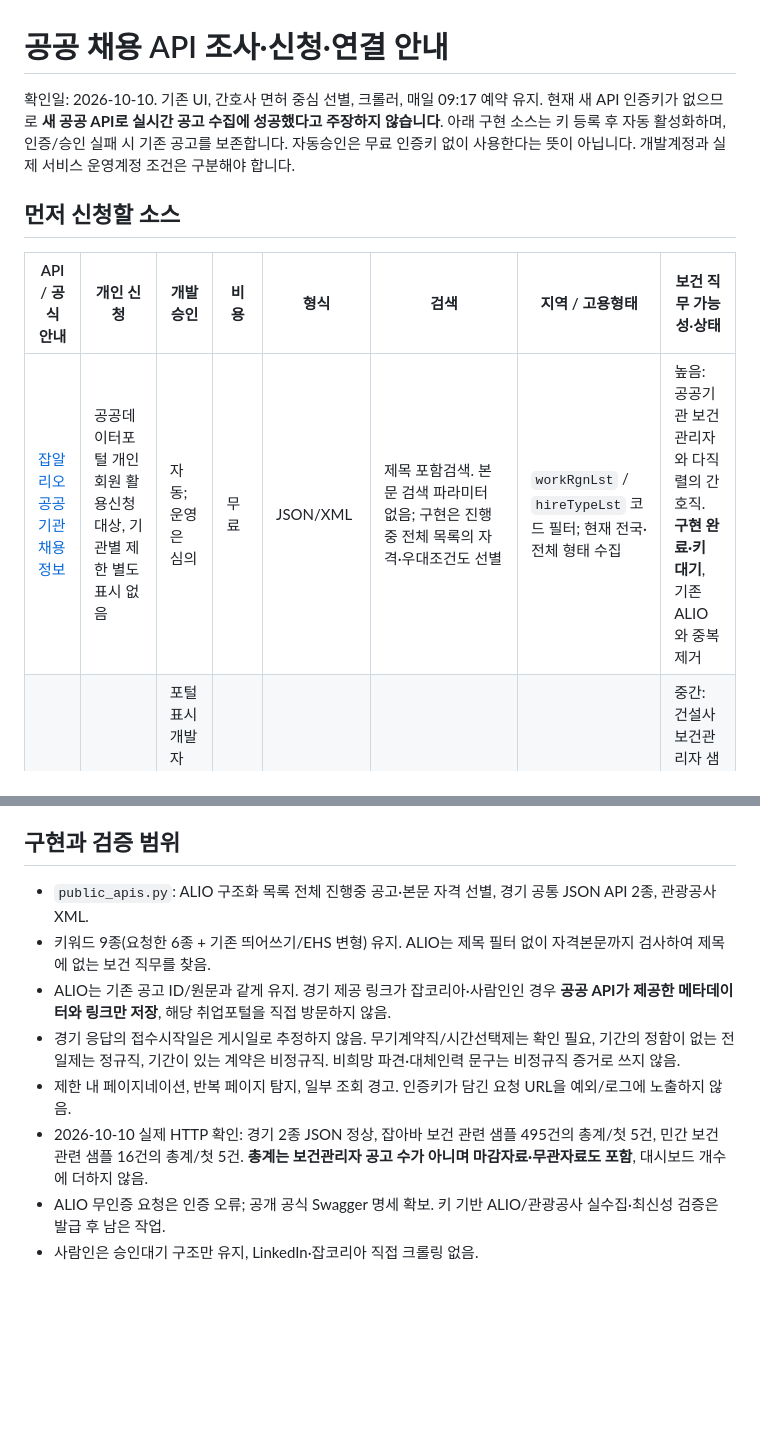
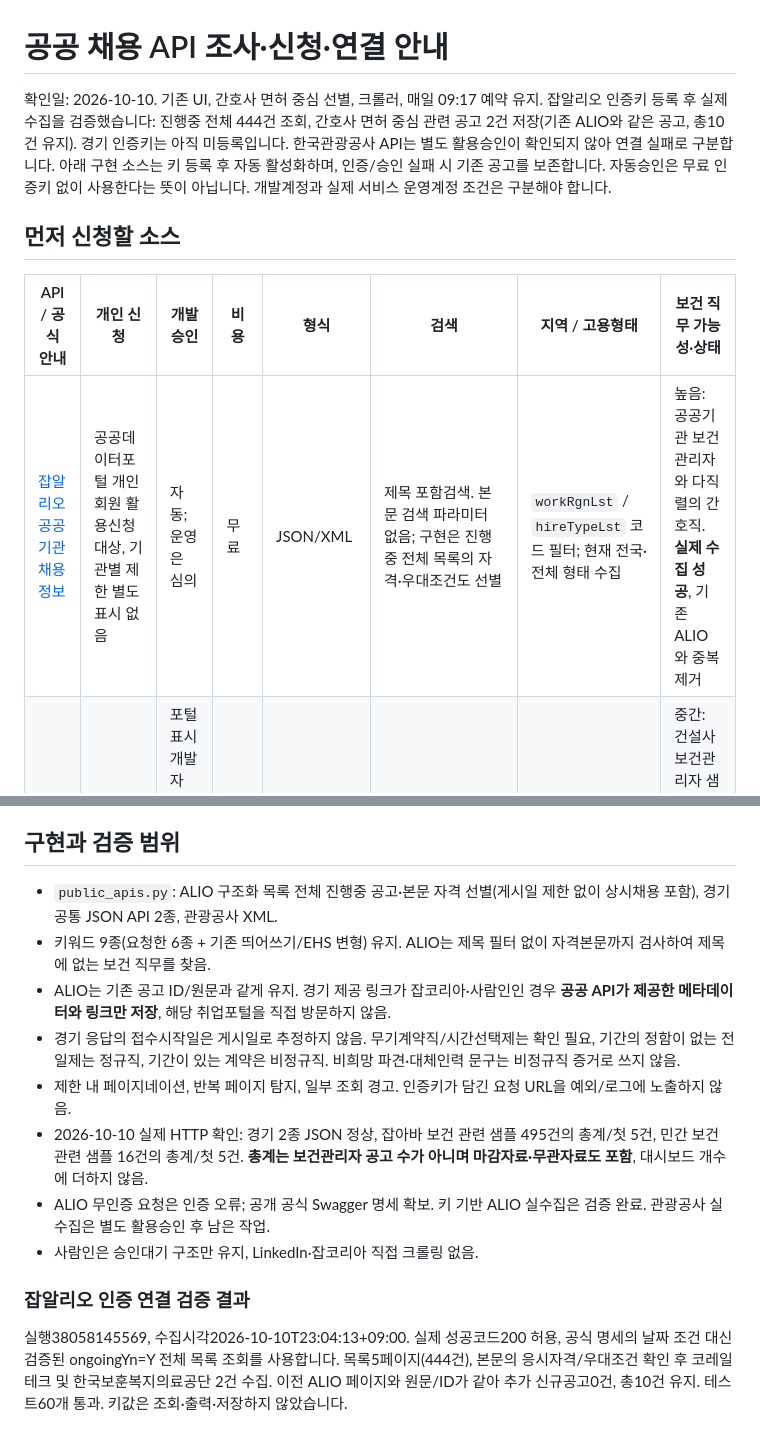
Before and after one commit to temporarykorean/health-manager-jobs, a Markdown page: PUBLIC_API_GUIDE.md, 2 parts joined by grey strips. Drawn GitHub-style; blank space fills up the shorter version.

Commit message:
Record authenticated ALIO collection counts and current API readiness [skip ci]

```diff
--- a/PUBLIC_API_GUIDE.md
+++ b/PUBLIC_API_GUIDE.md
@@ -1,13 +1,13 @@
 # 공공 채용 API 조사·신청·연결 안내
 
 확인일: 2026-10-10. 기존 UI, 간호사 면허 중심 선별, 크롤러, 매일 09:17 예약 유지.
-현재 새 API 인증키가 없으므로 **새 공공 API로 실시간 공고 수집에 성공했다고 주장하지 않습니다**. 아래 구현 소스는 키 등록 후 자동 활성화하며, 인증/승인 실패 시 기존 공고를 보존합니다. 자동승인은 무료 인증키 없이 사용한다는 뜻이 아닙니다. 개발계정과 실제 서비스 운영계정 조건은 구분해야 합니다.
+잡알리오 인증키 등록 후 실제 수집을 검증했습니다: 진행중 전체 444건 조회, 간호사 면허 중심 관련 공고 2건 저장(기존 ALIO와 같은 공고, 총10건 유지). 경기 인증키는 아직 미등록입니다. 한국관광공사 API는 별도 활용승인이 확인되지 않아 연결 실패로 구분합니다. 아래 구현 소스는 키 등록 후 자동 활성화하며, 인증/승인 실패 시 기존 공고를 보존합니다. 자동승인은 무료 인증키 없이 사용한다는 뜻이 아닙니다. 개발계정과 실제 서비스 운영계정 조건은 구분해야 합니다.
 
 ## 먼저 신청할 소스
 
 | API / 공식 안내 | 개인 신청 | 개발 승인 | 비용 | 형식 | 검색 | 지역 / 고용형태 | 보건 직무 가능성·상태 |
 |---|---|---|---|---|---|---|---|
-| [잡알리오 공공기관 채용정보](https://www.data.go.kr/data/15125273/openapi.do) | 공공데이터포털 개인회원 활용신청 대상, 기관별 제한 별도 표시 없음 | 자동; 운영은 심의 | 무료 | JSON/XML | 제목 포함검색. 본문 검색 파라미터 없음; 구현은 진행중 전체 목록의 자격·우대조건도 선별 | `workRgnLst` / `hireTypeLst` 코드 필터; 현재 전국·전체 형태 수집 | 높음: 공공기관 보건관리자와 다직렬의 간호직. **구현 완료·키 대기**, 기존 ALIO와 중복 제거 |
+| [잡알리오 공공기관 채용정보](https://www.data.go.kr/data/15125273/openapi.do) | 공공데이터포털 개인회원 활용신청 대상, 기관별 제한 별도 표시 없음 | 자동; 운영은 심의 | 무료 | JSON/XML | 제목 포함검색. 본문 검색 파라미터 없음; 구현은 진행중 전체 목록의 자격·우대조건도 선별 | `workRgnLst` / `hireTypeLst` 코드 필터; 현재 전국·전체 형태 수집 | 높음: 공공기관 보건관리자와 다직렬의 간호직. **실제 수집 성공**, 기존 ALIO와 중복 제거 |
 | [경기 잡아바 채용정보](https://www.data.go.kr/data/15119896/openapi.do) | 경기데이터드림 개인회원 키 신청 | 포털 표시 개발 자동; 운영 심의. 실제 발급 결과 확인 필요 | 무료 | 포털 표기 XML, 공개 API JSON 응답 실제 확인 | `PBANC_CONT` 포함검색 실제 확인 | 근무지역·고용형태 응답 제공. 추가 서버 필터 명세 미확인; 현재 앱에서 분류 | 중간: 건설사 보건관리자 샘플 발견. **구현 완료·키 대기**. 샘플 최신 모집공고는 아님 |
 | [경기 민간 채용정보](https://data.gg.go.kr/portal/data/service/selectServicePage.do?infId=A05X0ZTRXTYLVVODO2N028928565&infSeq=1) | 경기데이터드림 개인회원 키 신청 | 키 발급 화면에서 확인; 이 데이터의 자동승인/운영 조건 별도 확인 필요 | 공개 이용 무료, 유료 표기 미확인 | JSON 실제 확인 / XML 계열 | `EMPLMNT_TITLE` 포함검색 실제 확인 | 상세 주소·`EMPLYMT_FORM` 응답 제공. 현재 전국 제한 대신 원본 경기 자료를 앱에서 분류 | 중간이지만 **샘플은 2024년 자료**, 실제 최신성 정식 키로 검증 필요. 구현 완료·키 대기 |
 | [서울 일자리포털](https://www.data.go.kr/data/15047488/openapi.do) | 서울 열린데이터광장 회원 인증키 신청 대상 | 개발·운영 자동으로 포털 표기 | 무료 | JSON/XML | 공식 설명에 제목 검색 인자 없음; 전체 목록을 지역·형태 조건으로 조회 후 선별 필요 | 주소 / 고용형태 코드 필터 명시 | 중간: 민간 구인정보. 실제 서비스명·인증된 샘플 명세 확인 후 연결, 이번 자동 수집 제외 |
@@ -69,11 +69,15 @@ python3 build.py
 
 ## 구현과 검증 범위
 
-- `public_apis.py`: ALIO 구조화 목록 전체 진행중 공고·본문 자격 선별, 경기 공통 JSON API 2종, 관광공사 XML.
+- `public_apis.py`: ALIO 구조화 목록 전체 진행중 공고·본문 자격 선별(게시일 제한 없이 상시채용 포함), 경기 공통 JSON API 2종, 관광공사 XML.
 - 키워드 9종(요청한 6종 + 기존 띄어쓰기/EHS 변형) 유지. ALIO는 제목 필터 없이 자격본문까지 검사하여 제목에 없는 보건 직무를 찾음.
 - ALIO는 기존 공고 ID/원문과 같게 유지. 경기 제공 링크가 잡코리아·사람인인 경우 **공공 API가 제공한 메타데이터와 링크만 저장**, 해당 취업포털을 직접 방문하지 않음.
 - 경기 응답의 접수시작일은 게시일로 추정하지 않음. 무기계약직/시간선택제는 확인 필요, 기간의 정함이 없는 전일제는 정규직, 기간이 있는 계약은 비정규직. 비희망 파견·대체인력 문구는 비정규직 증거로 쓰지 않음.
 - 제한 내 페이지네이션, 반복 페이지 탐지, 일부 조회 경고. 인증키가 담긴 요청 URL을 예외/로그에 노출하지 않음.
 - 2026-10-10 실제 HTTP 확인: 경기 2종 JSON 정상, 잡아바 보건 관련 샘플 495건의 총계/첫 5건, 민간 보건 관련 샘플 16건의 총계/첫 5건. **총계는 보건관리자 공고 수가 아니며 마감자료·무관자료도 포함**, 대시보드 개수에 더하지 않음.
-- ALIO 무인증 요청은 인증 오류; 공개 공식 Swagger 명세 확보. 키 기반 ALIO/관광공사 실수집·최신성 검증은 발급 후 남은 작업.
+- ALIO 무인증 요청은 인증 오류; 공개 공식 Swagger 명세 확보. 키 기반 ALIO 실수집은 검증 완료. 관광공사 실수집은 별도 활용승인 후 남은 작업.
 - 사람인은 승인대기 구조만 유지, LinkedIn·잡코리아 직접 크롤링 없음.
+
+### 잡알리오 인증 연결 검증 결과
+
+실행38058145569, 수집시각2026-10-10T23:04:13+09:00. 실제 성공코드200 허용, 공식 명세의 날짜 조건 대신 검증된 ongoingYn=Y 전체 목록 조회를 사용합니다. 목록5페이지(444건), 본문의 응시자격/우대조건 확인 후 코레일테크 및 한국보훈복지의료공단 2건 수집. 이전 ALIO 페이지와 원문/ID가 같아 추가 신규공고0건, 총10건 유지. 테스트60개 통과. 키값은 조회·출력·저장하지 않았습니다.
```
Also changed, not shown: COLLECTION_REPORT.md (+4 -2 lines), README.md (+1 -1 lines).
